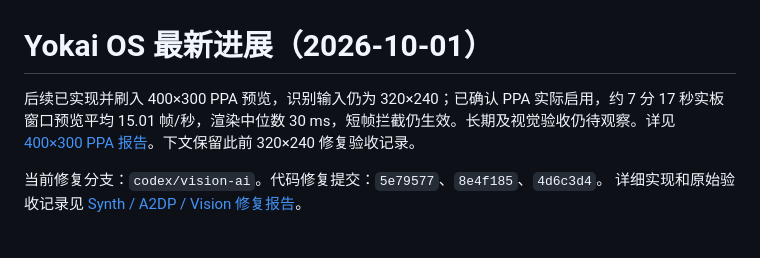
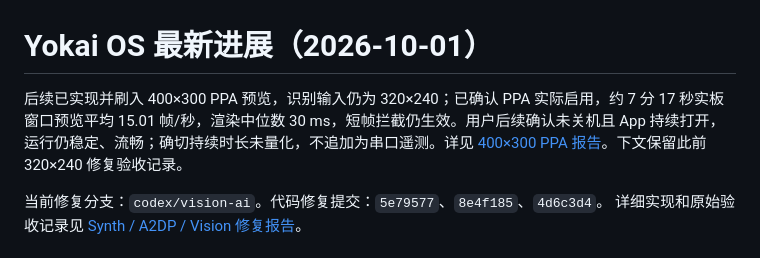
Before and after one commit to weilu-kong/Full-Function-S31-P4-Demo, a Markdown page: docs/reports/2026-10-01-progress-summary.md, the part around the change. GitHub-like rendering.

```diff
--- a/docs/reports/2026-10-01-progress-summary.md
+++ b/docs/reports/2026-10-01-progress-summary.md
@@ -1,6 +1,6 @@
 # Yokai OS 最新进展（2026-10-01）
 
-后续已实现并刷入 400×300 PPA 预览，识别输入仍为 320×240；已确认 PPA 实际启用，约 7 分 17 秒实板窗口预览平均 15.01 帧/秒，渲染中位数 30 ms，短帧拦截仍生效。长期及视觉验收仍待观察。详见 [400×300 PPA 报告](2026-10-01-vision-400x300-ppa.md)。下文保留此前 320×240 修复验收记录。
+后续已实现并刷入 400×300 PPA 预览，识别输入仍为 320×240；已确认 PPA 实际启用，约 7 分 17 秒实板窗口预览平均 15.01 帧/秒，渲染中位数 30 ms，短帧拦截仍生效。用户后续确认未关机且 App 持续打开，运行仍稳定、流畅；确切持续时长未量化，不追加为串口遥测。详见 [400×300 PPA 报告](2026-10-01-vision-400x300-ppa.md)。下文保留此前 320×240 修复验收记录。
 
 当前修复分支：`codex/vision-ai`。代码修复提交：`5e79577`、`8e4f185`、`4d6c3d4`。
 详细实现和原始验收记录见 [Synth / A2DP / Vision 修复报告](2026-09-30-synth-a2dp-repair.md)。
```
Also changed, not shown: docs/AGENT-HANDOFF.md (+1 -1 lines), docs/reports/2026-10-01-vision-400x300-ppa.md (+2 -2 lines).
